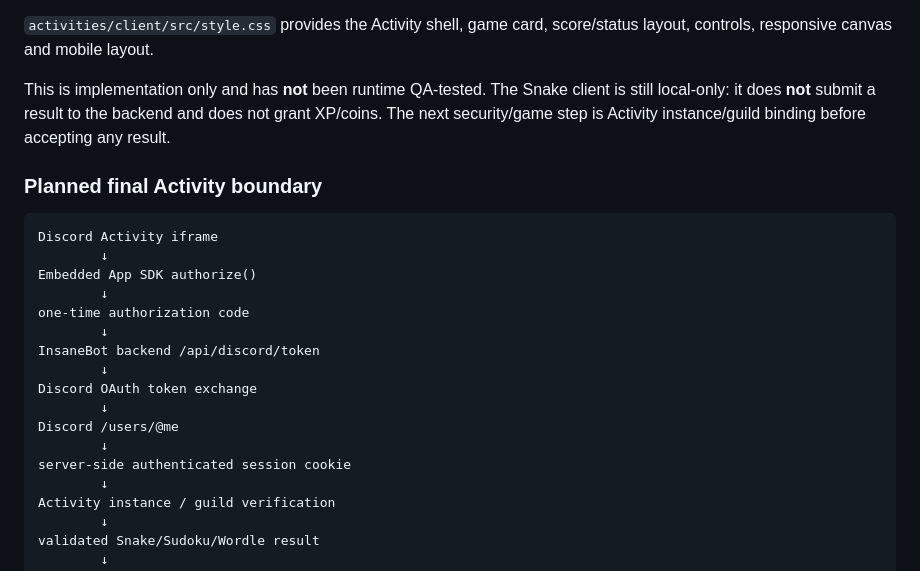
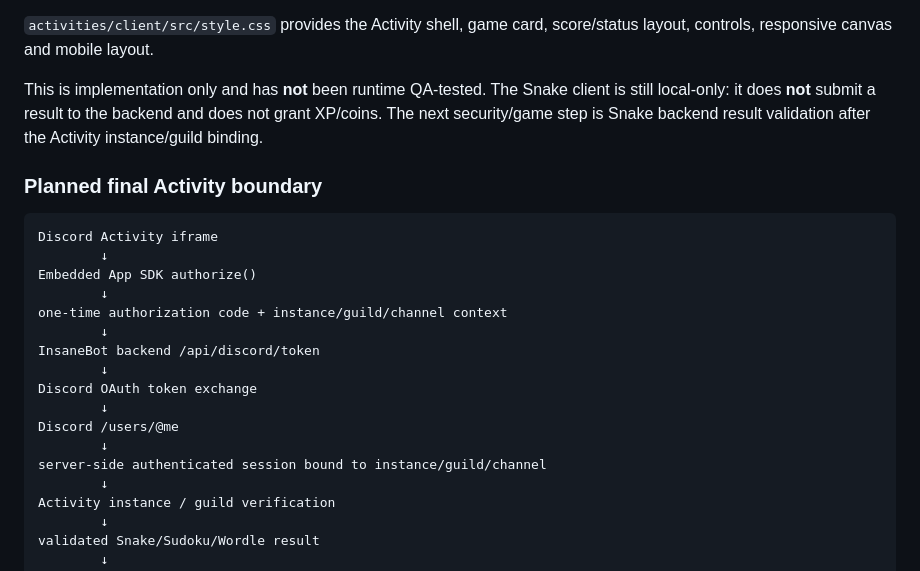
Before and after one commit to Kerdor/InsaneBot-discord, a Markdown page: PROJECT_STATE.md, the part around one of its changes. GitHub-like rendering.

```diff
--- a/PROJECT_STATE.md
+++ b/PROJECT_STATE.md
@@ -394,7 +397,7 @@ DISCORD_ACTIVITY_CLIENT_SECRET=<server-side Discord application client secret>
 
 `activities/client/src/style.css` provides the Activity shell, game card, score/status layout, controls, responsive canvas and mobile layout.
 
-This is implementation only and has **not** been runtime QA-tested. The Snake client is still local-only: it does **not** submit a result to the backend and does not grant XP/coins. The next security/game step is Activity instance/guild binding before accepting any result.
+This is implementation only and has **not** been runtime QA-tested. The Snake client is still local-only: it does **not** submit a result to the backend and does not grant XP/coins. The next security/game step is Snake backend result validation after the Activity instance/guild binding.
 
 ### Planned final Activity boundary
 
@@ -403,7 +406,7 @@ Discord Activity iframe
         ↓
 Embedded App SDK authorize()
         ↓
-one-time authorization code
+one-time authorization code + instance/guild/channel context
         ↓
 InsaneBot backend /api/discord/token
         ↓
@@ -411,7 +414,7 @@ Discord OAuth token exchange
         ↓
 Discord /users/@me
         ↓
-server-side authenticated session cookie
+server-side authenticated session bound to instance/guild/channel
         ↓
 Activity instance / guild verification
         ↓
```
Also changed, not shown: other parts of PROJECT_STATE.md (+23 -20 lines).
